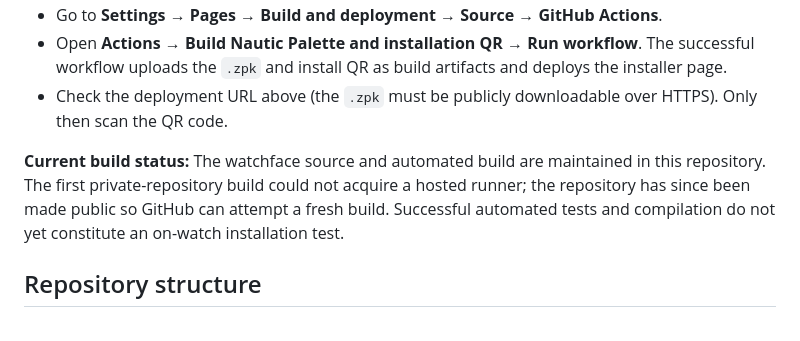
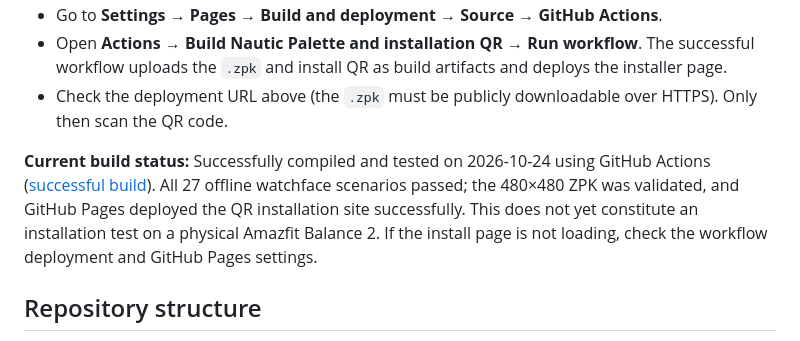
Before and after one commit to Jorn1993/amazfit-watchfaces, a Markdown page: README.md, the part around the change. Rendered like a GitHub page.

Commit message:
docs: record successful Nautic Palette build, tests and QR deployment

```diff
--- a/README.md
+++ b/README.md
@@ -50,7 +50,7 @@ The repo was created **private**. Zepp's QR installer needs an externally reacha
 - Open **Actions → Build Nautic Palette and installation QR → Run workflow**. The successful workflow uploads the `.zpk` and install QR as build artifacts and deploys the installer page.
 - Check the deployment URL above (the `.zpk` must be publicly downloadable over HTTPS). Only then scan the QR code.
 
-**Current build status:** The watchface source and automated build are maintained in this repository. The first private-repository build could not acquire a hosted runner; the repository has since been made public so GitHub can attempt a fresh build. Successful automated tests and compilation do not yet constitute an on-watch installation test.
+**Current build status:** Successfully compiled and tested on 2026-10-24 using GitHub Actions ([successful build](https://github.com/Jorn1993/amazfit-watchfaces/actions/runs/40098875166)). All 27 offline watchface scenarios passed; the 480×480 ZPK was validated, and GitHub Pages deployed the QR installation site successfully. This does not yet constitute an installation test on a physical Amazfit Balance 2. If the install page is not loading, check the workflow deployment and GitHub Pages settings.
 
 ## Repository structure
 
```
